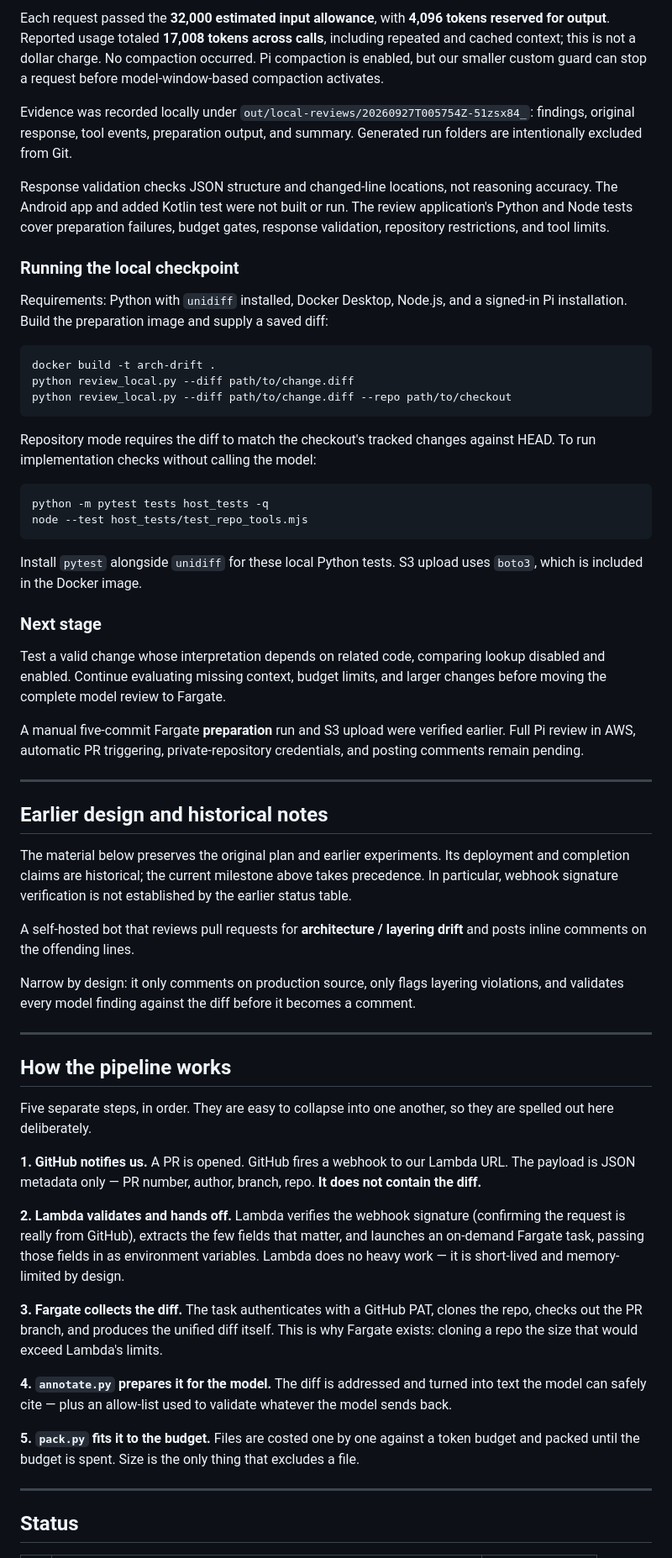
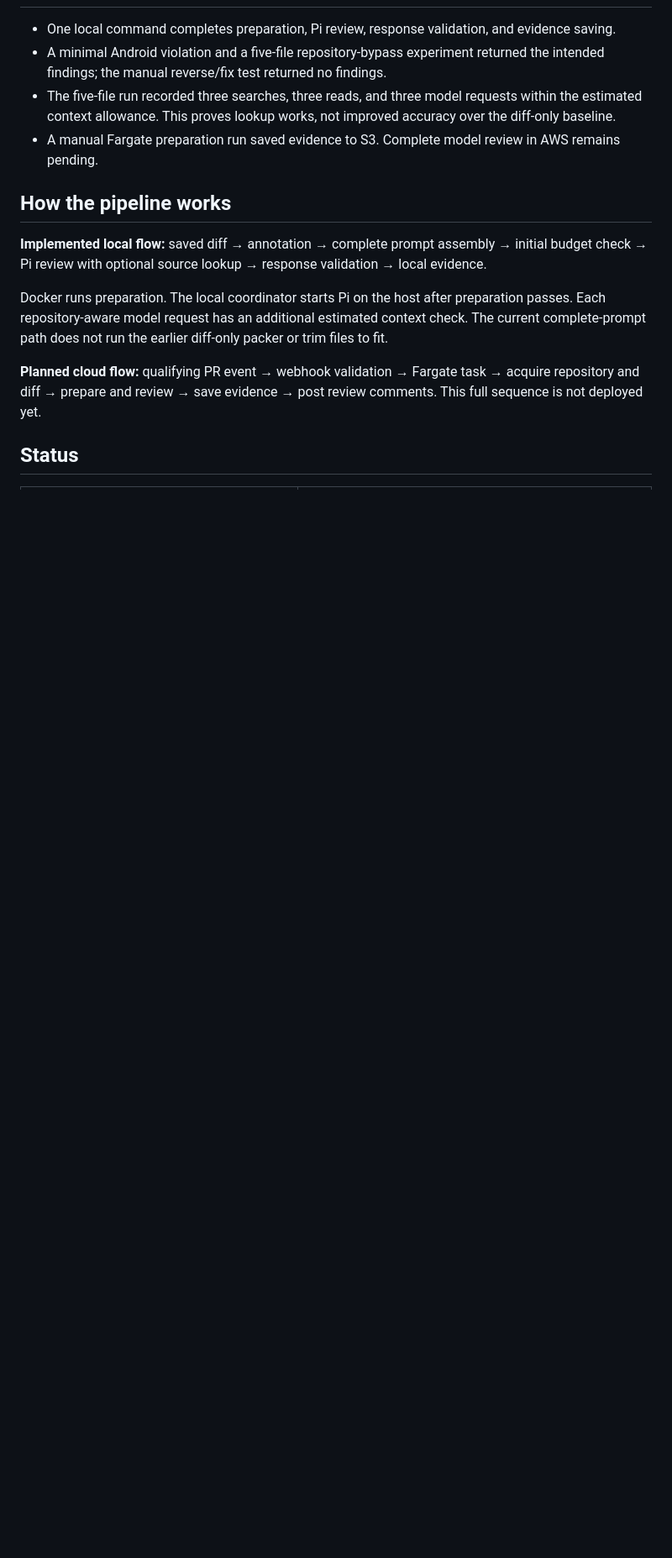
Before and after one commit to abhinavkumar17/arch-drift-detection, a Markdown page: README.md, the part around one of its changes. Shown at 84% size. Drawn GitHub-style; blank space fills up the shorter version.

Commit message:
Organize README overview before chronological evidence

````diff
--- a/README.md
+++ b/README.md
@@ -42,79 +11,15 @@ The lookup-enabled run performed **three searches and three reads**, inspecting
-Each request passed the **32,000 estimated input allowance**, with **4,096 tokens reserved for output**. Reported usage totaled **17,008 tokens across calls**, including repeated and cached context; this is not a dollar charge. No compaction occurred. Pi compaction is enabled, but our smaller custom guard can stop a request before model-window-based compaction activates.
-
-Evidence was recorded locally under `out/local-reviews/20260927T005754Z-51zsx84_`: findings, original response, tool events, preparation output, and summary. Generated run folders are intentionally excluded from Git.
-
-Response validation checks JSON structure and changed-line locations, not reasoning accuracy. The Android app and added Kotlin test were not built or run. The review application's Python and Node tests cover preparation failures, budget gates, response validation, repository restrictions, and tool limits.
-
-### Running the local checkpoint
-
-Requirements: Python with `unidiff` installed, Docker Desktop, Node.js, and a signed-in Pi installation. Build the preparation image and supply a saved diff:
-
-```powershell
-docker build -t arch-drift .
-python review_local.py --diff path/to/change.diff
-python review_local.py --diff path/to/change.diff --repo path/to/checkout
-```
-
-Repository mode requires the diff to match the checkout's tracked changes against HEAD. To run implementation checks without calling the model:
-
-```powershell
-python -m pytest tests host_tests -q
-node --test host_tests/test_repo_tools.mjs
-```
-
-Install `pytest` alongside `unidiff` for these local Python tests. S3 upload uses `boto3`, which is included in the Docker image.
-
-### Next stage
-
-Test a valid change whose interpretation depends on related code, comparing lookup disabled and enabled. Continue evaluating missing context, budget limits, and larger changes before moving the complete model review to Fargate.
-
-A manual five-commit Fargate **preparation** run and S3 upload were verified earlier. Full Pi review in AWS, automatic PR triggering, private-repository credentials, and posting comments remain pending.
-
----
-
-## Earlier design and historical notes
-
-The material below preserves the original plan and earlier experiments. Its deployment and completion claims are historical; the current milestone above takes precedence. In particular, webhook signature verification is not established by the earlier status table.
-
-
-A self-hosted bot that reviews pull requests for **architecture / layering
-drift** and posts inline comments on the offending lines.
-
-Narrow by design: it only comments on production source, only flags layering
-violations, and validates every model finding against the diff before it becomes
-a comment.
-
----
+- One local command completes preparation, Pi review, response validation, and evidence saving.
+- A minimal Android violation and a five-file repository-bypass experiment returned the intended findings; the manual reverse/fix test returned no findings.
+- The five-file run recorded three searches, three reads, and three model requests within the estimated context allowance. This proves lookup works, not improved accuracy over the diff-only baseline.
+- A manual Fargate preparation run saved evidence to S3. Complete model review in AWS remains pending.
 
 ## How the pipeline works
 
-Five separate steps, in order. They are easy to collapse into one another, so
-they are spelled out here deliberately.
+**Implemented local flow:** saved diff → annotation → complete prompt assembly → initial budget check → Pi review with optional source lookup → response validation → local evidence.
 
-**1. GitHub notifies us.** A PR is opened. GitHub fires a webhook to our Lambda
-URL. The payload is JSON metadata only — PR number, author, branch, repo. **It
-does not contain the diff.**
+Docker runs preparation. The local coordinator starts Pi on the host after preparation passes. Each repository-aware model request has an additional estimated context check. The current complete-prompt path does not run the earlier diff-only packer or trim files to fit.
 
-**2. Lambda validates and hands off.** Lambda verifies the webhook signature
-(confirming the request is really from GitHub), extracts the few fields that
-matter, and launches an on-demand Fargate task, passing those fields in as
-environment variables. Lambda does no heavy work — it is short-lived and
-memory-limited by design.
-
-**3. Fargate collects the diff.** The task authenticates with a GitHub PAT,
-clones the repo, checks out the PR branch, and produces the unified diff itself.
-This is why Fargate exists: cloning a repo the size that would exceed
-Lambda's limits.
-
-**4. `annotate.py` prepares it for the model.** The diff is addressed and turned
-into text the model can safely cite — plus an allow-list used to validate
-whatever the model sends back.
-
-**5. `pack.py` fits it to the budget.** Files are costed one by one against a
-token budget and packed until the budget is spent. Size is the only thing that
-excludes a file.
-
----
+**Planned cloud flow:** qualifying PR event → webhook validation → Fargate task → acquire repository and diff → prepare and review → save evidence → post review comments. This full sequence is not deployed yet.
 
 ## Status
 
````
Also changed, not shown: other parts of README.md (+91 -47 lines).
